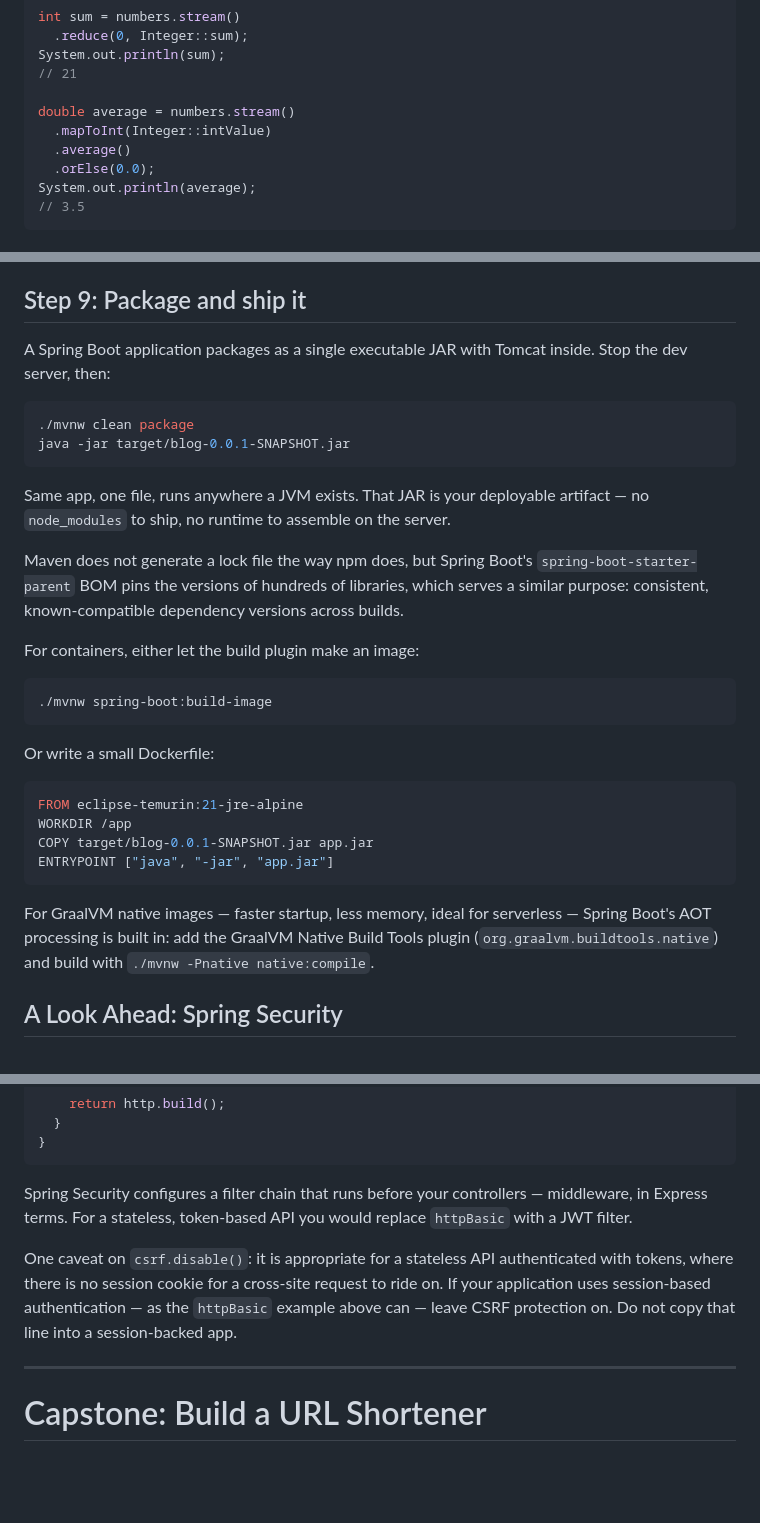
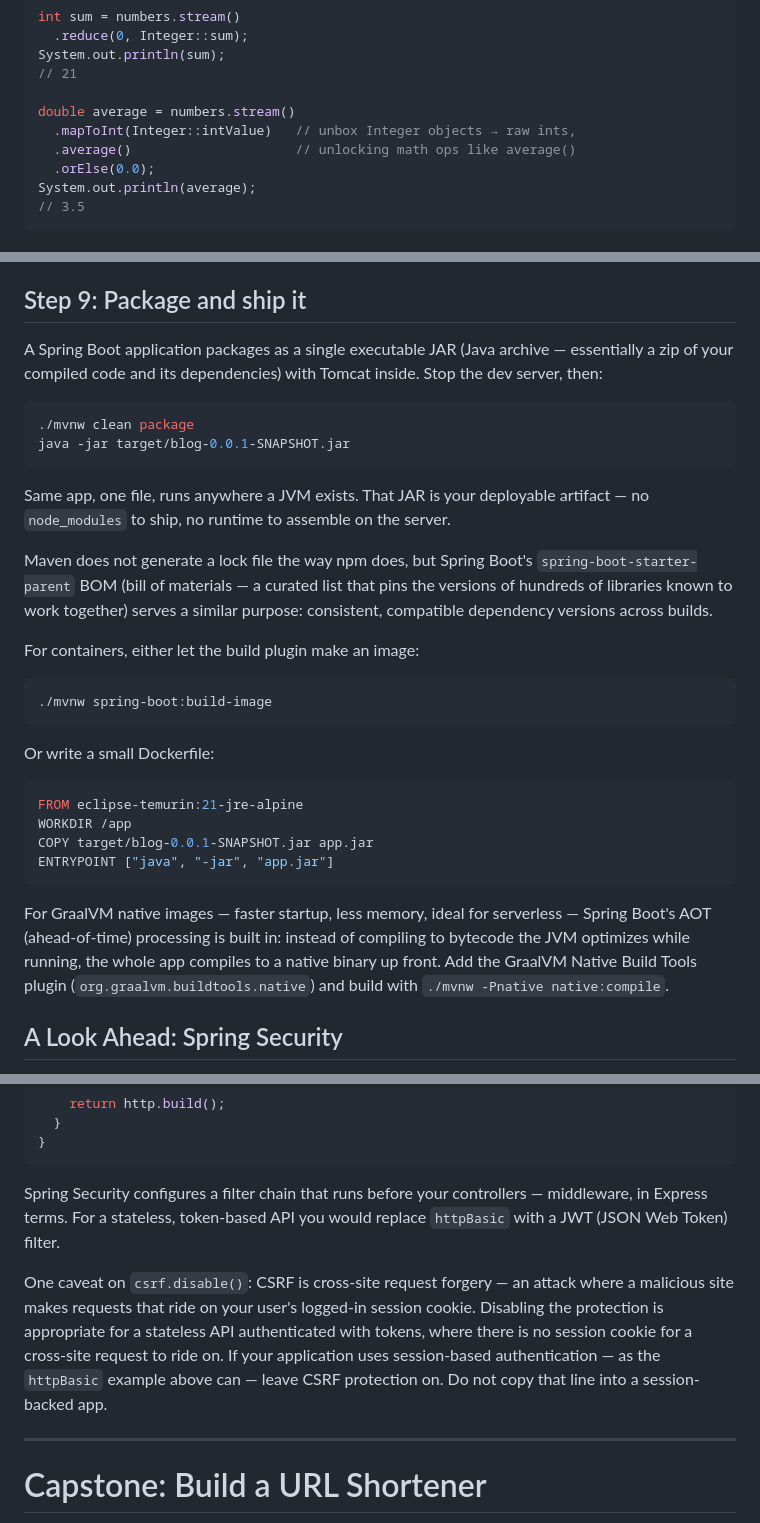
Before and after one commit to theamazingmrb/portfolio, a Markdown page: blogs/java-for-js-developers.md, 3 parts joined by grey strips. Rendered like a GitHub page; blank space fills up the shorter version.

````diff
--- a/blogs/java-for-js-developers.md
+++ b/blogs/java-for-js-developers.md
@@ -587,8 +677,8 @@ System.out.println(sum);
 // 21
 
 double average = numbers.stream()
-  .mapToInt(Integer::intValue)
-  .average()
+  .mapToInt(Integer::intValue)   // unbox Integer objects → raw ints,
+  .average()                     // unlocking math ops like average()
   .orElse(0.0);
 System.out.println(average);
 // 3.5
@@ -1355,7 +1448,7 @@ The shape is close to Jest: `when(...).thenReturn(...)` is `mockFn.mockReturnVal
 
 ## Step 9: Package and ship it
 
-A Spring Boot application packages as a single executable JAR with Tomcat inside. Stop the dev server, then:
+A Spring Boot application packages as a single executable JAR (Java archive — essentially a zip of your compiled code and its dependencies) with Tomcat inside. Stop the dev server, then:
 
 ```bash
 ./mvnw clean package
@@ -1364,7 +1457,7 @@ java -jar target/blog-0.0.1-SNAPSHOT.jar
 
 Same app, one file, runs anywhere a JVM exists. That JAR is your deployable artifact — no `node_modules` to ship, no runtime to assemble on the server.
 
-Maven does not generate a lock file the way npm does, but Spring Boot's `spring-boot-starter-parent` BOM pins the versions of hundreds of libraries, which serves a similar purpose: consistent, known-compatible dependency versions across builds.
+Maven does not generate a lock file the way npm does, but Spring Boot's `spring-boot-starter-parent` BOM (bill of materials — a curated list that pins the versions of hundreds of libraries known to work together) serves a similar purpose: consistent, compatible dependency versions across builds.
 
 For containers, either let the build plugin make an image:
 
@@ -1381,7 +1474,7 @@ COPY target/blog-0.0.1-SNAPSHOT.jar app.jar
 ENTRYPOINT ["java", "-jar", "app.jar"]
 ```
 
-For GraalVM native images — faster startup, less memory, ideal for serverless — Spring Boot's AOT processing is built in: add the GraalVM Native Build Tools plugin (`org.graalvm.buildtools.native`) and build with `./mvnw -Pnative native:compile`.
+For GraalVM native images — faster startup, less memory, ideal for serverless — Spring Boot's AOT (ahead-of-time) processing is built in: instead of compiling to bytecode the JVM optimizes while running, the whole app compiles to a native binary up front. Add the GraalVM Native Build Tools plugin (`org.graalvm.buildtools.native`) and build with `./mvnw -Pnative native:compile`.
 
 ## A Look Ahead: Spring Security
 
@@ -1408,9 +1501,9 @@ public class SecurityConfig {
 }
 ```
 
-Spring Security configures a filter chain that runs before your controllers — middleware, in Express terms. For a stateless, token-based API you would replace `httpBasic` with a JWT filter.
-
-One caveat on `csrf.disable()`: it is appropriate for a stateless API authenticated with tokens, where there is no session cookie for a cross-site request to ride on. If your application uses session-based authentication — as the `httpBasic` example above can — leave CSRF protection on. Do not copy that line into a session-backed app.
+Spring Security configures a filter chain that runs before your controllers — middleware, in Express terms. For a stateless, token-based API you would replace `httpBasic` with a JWT (JSON Web Token) filter.
+
+One caveat on `csrf.disable()`: CSRF is cross-site request forgery — an attack where a malicious site makes requests that ride on your user's logged-in session cookie. Disabling the protection is appropriate for a stateless API authenticated with tokens, where there is no session cookie for a cross-site request to ride on. If your application uses session-based authentication — as the `httpBasic` example above can — leave CSRF protection on. Do not copy that line into a session-backed app.
 
 ---
 
````
Also changed, not shown: other parts of blogs/java-for-js-developers.md (+110 -21 lines).
